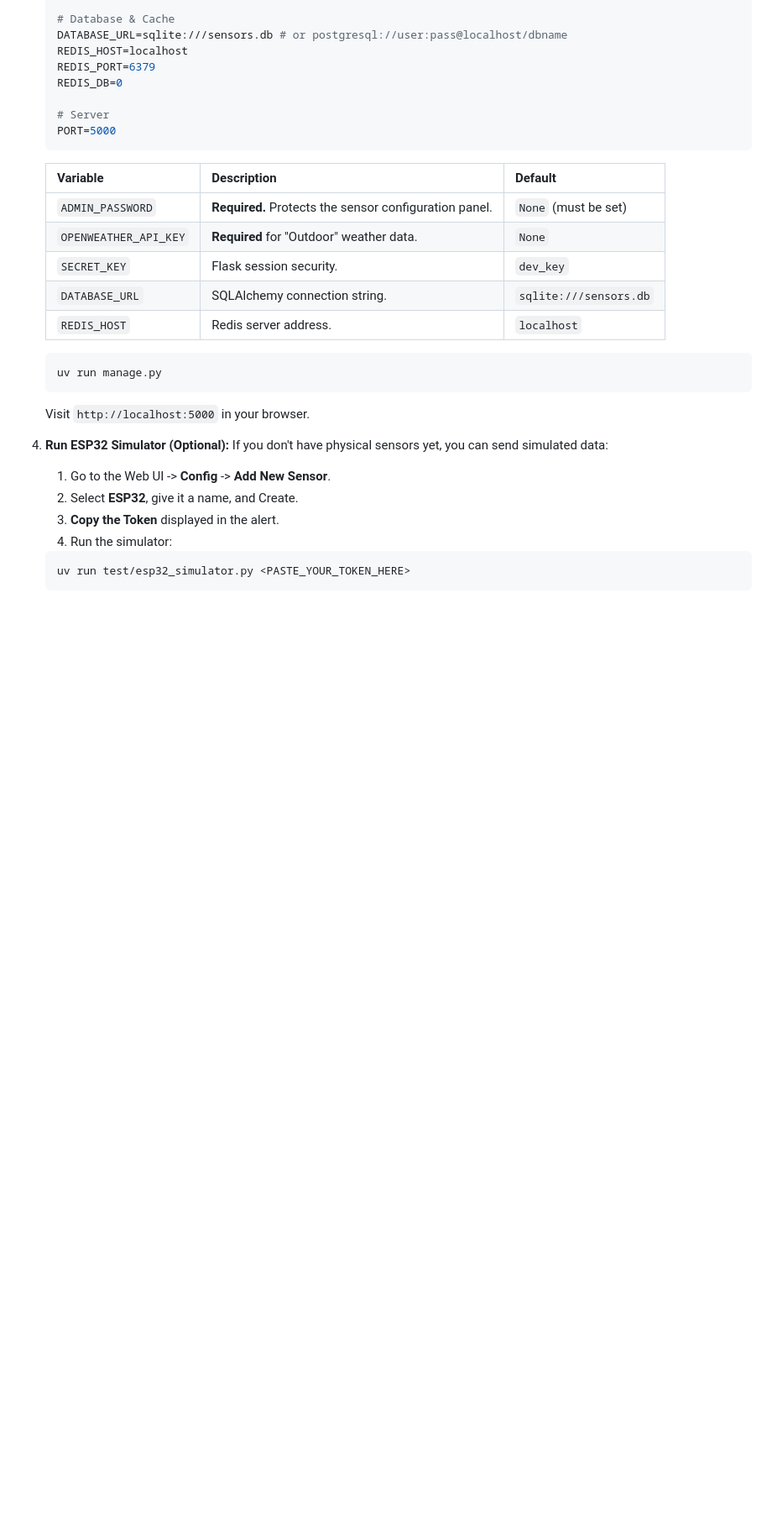
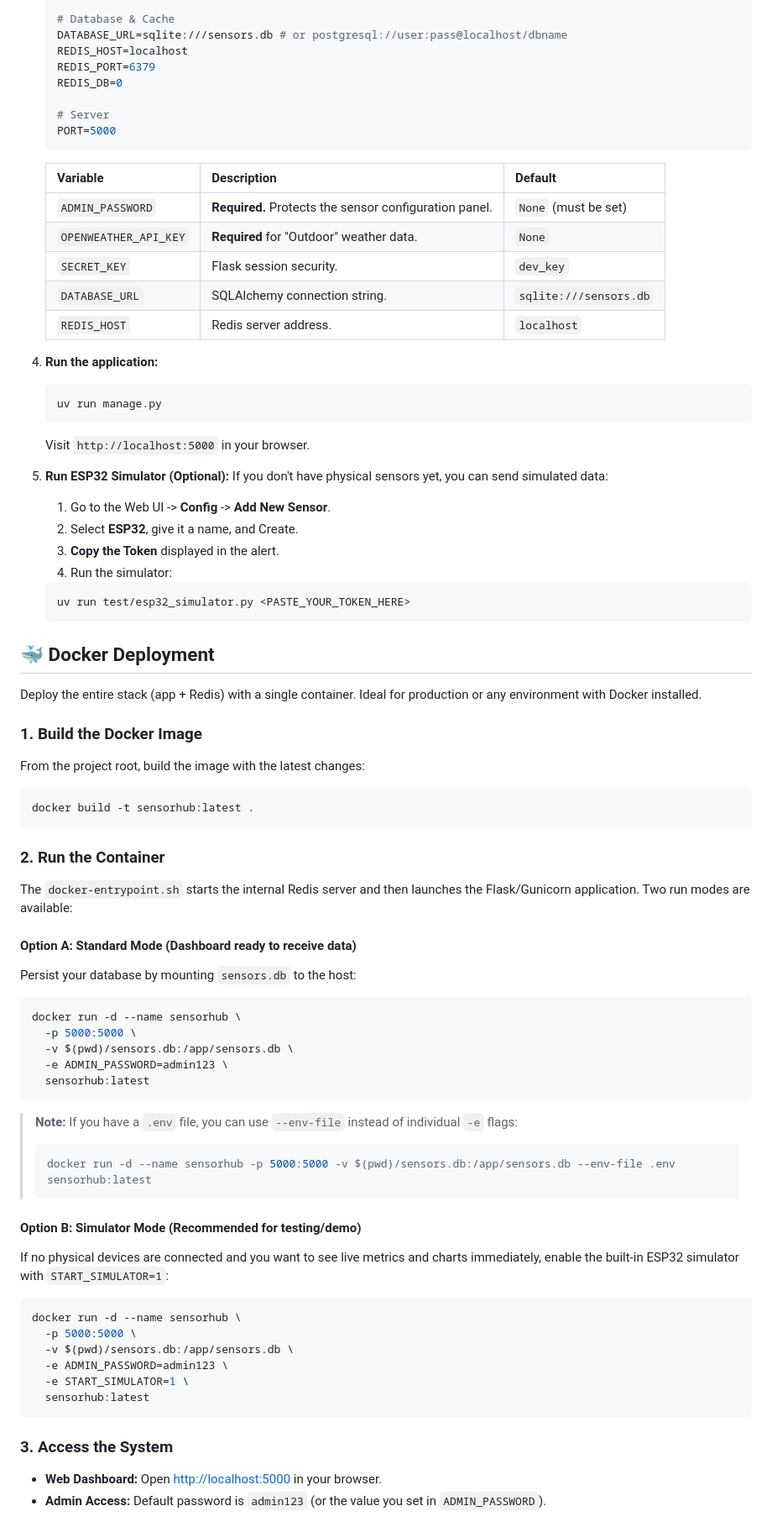
Before and after one commit to JorgeArguello1999/SensorHub, a Markdown page: README.md, the part around one of its changes. Shown at 84% size. Drawn GitHub-style; blank space fills up the shorter version.

Commit message:
docs: add Docker deployment instructions to README
- Add Docker Deployment section with build/run instructions (EN)
- Document standard and simulator (START_SIMULATOR=1) modes
- Include volume mount, --env-file, and management commands
- Verified: docker build and RUN_TESTS=1 pass, both container modes serve HTTP 200

````diff
--- a/README.md
+++ b/README.md
@@ -86,6 +86,7 @@ Beyond displaying raw data, the system evaluates **Infrastructure Health** (Upti
     | `DATABASE_URL` | SQLAlchemy connection string. | `sqlite:///sensors.db` |
     | `REDIS_HOST` | Redis server address. | `localhost` |
 
+4.  **Run the application:**
     ```bash
     uv run manage.py
     ```
@@ -101,3 +102,51 @@ Beyond displaying raw data, the system evaluates **Infrastructure Health** (Upti
     ```bash
     uv run test/esp32_simulator.py <PASTE_YOUR_TOKEN_HERE>
     ```
+
+## 🐳 Docker Deployment
+
+Deploy the entire stack (app + Redis) with a single container. Ideal for production or any environment with Docker installed.
+
+### 1. Build the Docker Image
+From the project root, build the image with the latest changes:
+
+```bash
+docker build -t sensorhub:latest .
+```
+
+### 2. Run the Container
+
+The `docker-entrypoint.sh` starts the internal Redis server and then launches the Flask/Gunicorn application. Two run modes are available:
+
+#### Option A: Standard Mode (Dashboard ready to receive data)
+Persist your database by mounting `sensors.db` to the host:
+
+```bash
+docker run -d --name sensorhub \
+  -p 5000:5000 \
+  -v $(pwd)/sensors.db:/app/sensors.db \
+  -e ADMIN_PASSWORD=admin123 \
+  sensorhub:latest
+```
+
+> **Note:** If you have a `.env` file, you can use `--env-file` instead of individual `-e` flags:
+> ```bash
+> docker run -d --name sensorhub -p 5000:5000 -v $(pwd)/sensors.db:/app/sensors.db --env-file .env sensorhub:latest
+> ```
+
+#### Option B: Simulator Mode (Recommended for testing/demo)
+If no physical devices are connected and you want to see live metrics and charts immediately, enable the built-in ESP32 simulator with `START_SIMULATOR=1`:
+
+```bash
+docker run -d --name sensorhub \
+  -p 5000:5000 \
+  -v $(pwd)/sensors.db:/app/sensors.db \
+  -e ADMIN_PASSWORD=admin123 \
+  -e START_SIMULATOR=1 \
+  sensorhub:latest
+```
+
+### 3. Access the System
+- **Web Dashboard:** Open [http://localhost:5000](http://localhost:5000) in your browser.
+- **Admin Access:** Default password is `admin123` (or the value you set in `ADMIN_PASSWORD`).
+
````
Also changed, not shown: other parts of README.md (+22 -0 lines).
